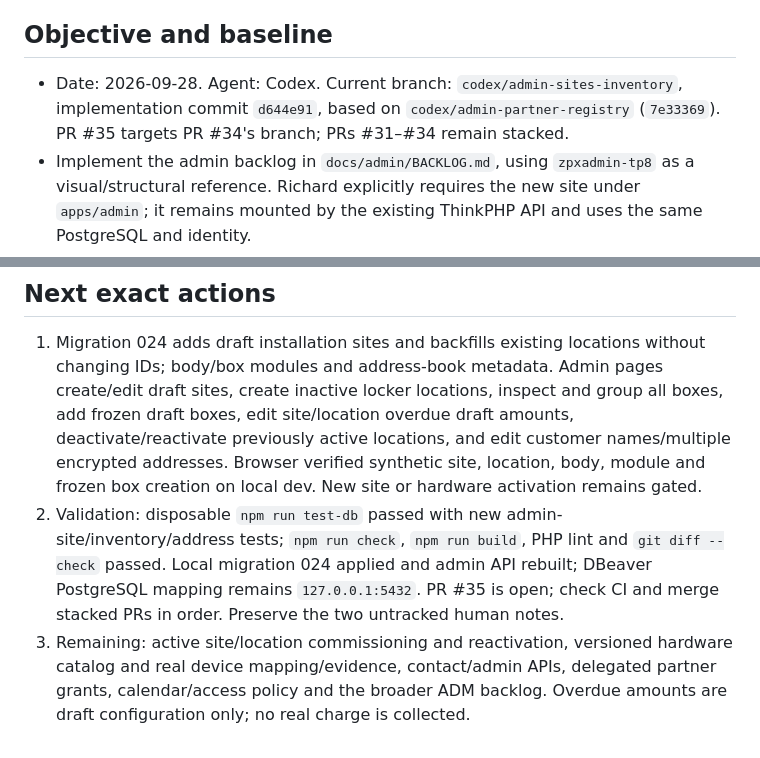
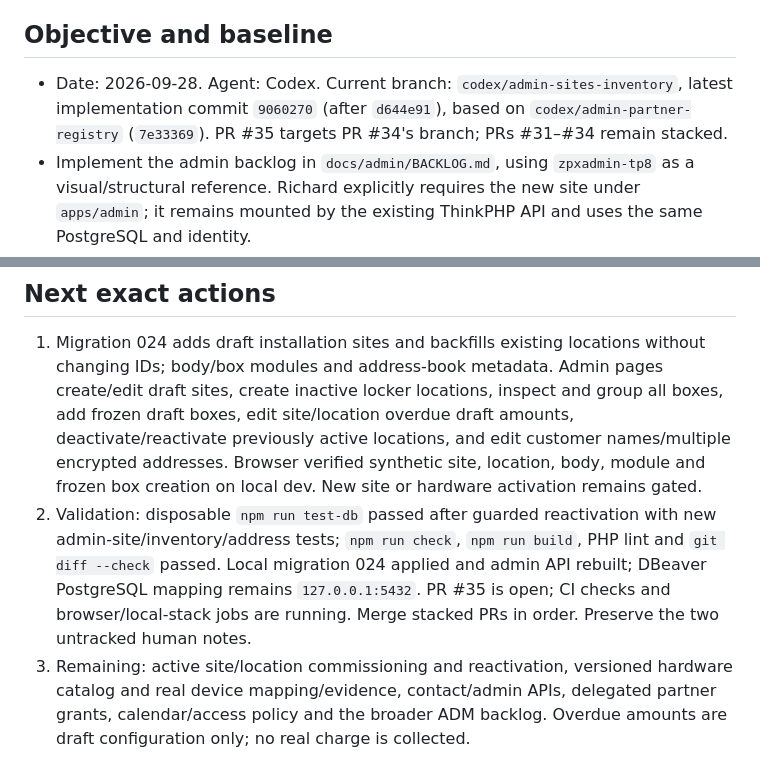
Before and after one commit to zipcodexpress/ZPX_Delivery, a Markdown page: docs/CURRENT_STATUS.md, 2 parts joined by grey strips. Rendered like a GitHub page.

Commit message:
docs: refresh admin inventory handoff

```diff
--- a/docs/CURRENT_STATUS.md
+++ b/docs/CURRENT_STATUS.md
@@ -4,7 +4,7 @@
 
 ## Objective and baseline
 
-- Date: 2026-09-28. Agent: Codex. Current branch: `codex/admin-sites-inventory`, implementation commit `d644e91`, based on `codex/admin-partner-registry` (`7e33369`). PR #35 targets PR #34's branch; PRs #31–#34 remain stacked.
+- Date: 2026-09-28. Agent: Codex. Current branch: `codex/admin-sites-inventory`, latest implementation commit `9060270` (after `d644e91`), based on `codex/admin-partner-registry` (`7e33369`). PR #35 targets PR #34's branch; PRs #31–#34 remain stacked.
 - Implement the admin backlog in `docs/admin/BACKLOG.md`, using `zpxadmin-tp8` as a visual/structural reference. Richard explicitly requires the new site under `apps/admin`; it remains mounted by the existing ThinkPHP API and uses the same PostgreSQL and identity.
 - PR #31 contains ADM-01/02; PR #32 contains ADM-03 restriction/status controls; PR #33 contains ADM-03 read-only details; PR #34 contains the first ADM-04 partner registry/draft creation. This branch implements an ADM-05/06 and people-address partial slice. Search/filtering, support, fleet/commercial, delegated partner grants and resource relationships remain.
 - Preserve the untracked human notes `docs/PACKAGE_TRACKING_CUSTODY_PLAN.md` and `docs/ZPX_DELIVERY_NEXT_DEVELOPMENT_HANDOFF_09_22.md`; do not stage them.
@@ -33,7 +33,7 @@
 ## Next exact actions
 
 1. Migration 024 adds draft installation sites and backfills existing locations without changing IDs; body/box modules and address-book metadata. Admin pages create/edit draft sites, create inactive locker locations, inspect and group all boxes, add frozen draft boxes, edit site/location overdue draft amounts, deactivate/reactivate previously active locations, and edit customer names/multiple encrypted addresses. Browser verified synthetic site, location, body, module and frozen box creation on local dev. New site or hardware activation remains gated.
-2. Validation: disposable `npm run test-db` passed with new admin-site/inventory/address tests; `npm run check`, `npm run build`, PHP lint and `git diff --check` passed. Local migration 024 applied and admin API rebuilt; DBeaver PostgreSQL mapping remains `127.0.0.1:5432`. PR #35 is open; check CI and merge stacked PRs in order. Preserve the two untracked human notes.
+2. Validation: disposable `npm run test-db` passed after guarded reactivation with new admin-site/inventory/address tests; `npm run check`, `npm run build`, PHP lint and `git diff --check` passed. Local migration 024 applied and admin API rebuilt; DBeaver PostgreSQL mapping remains `127.0.0.1:5432`. PR #35 is open; CI checks and browser/local-stack jobs are running. Merge stacked PRs in order. Preserve the two untracked human notes.
 3. Remaining: active site/location commissioning and reactivation, versioned hardware catalog and real device mapping/evidence, contact/admin APIs, delegated partner grants, calendar/access policy and the broader ADM backlog. Overdue amounts are draft configuration only; no real charge is collected.
 
 ## Delivery baseline and gates
```
